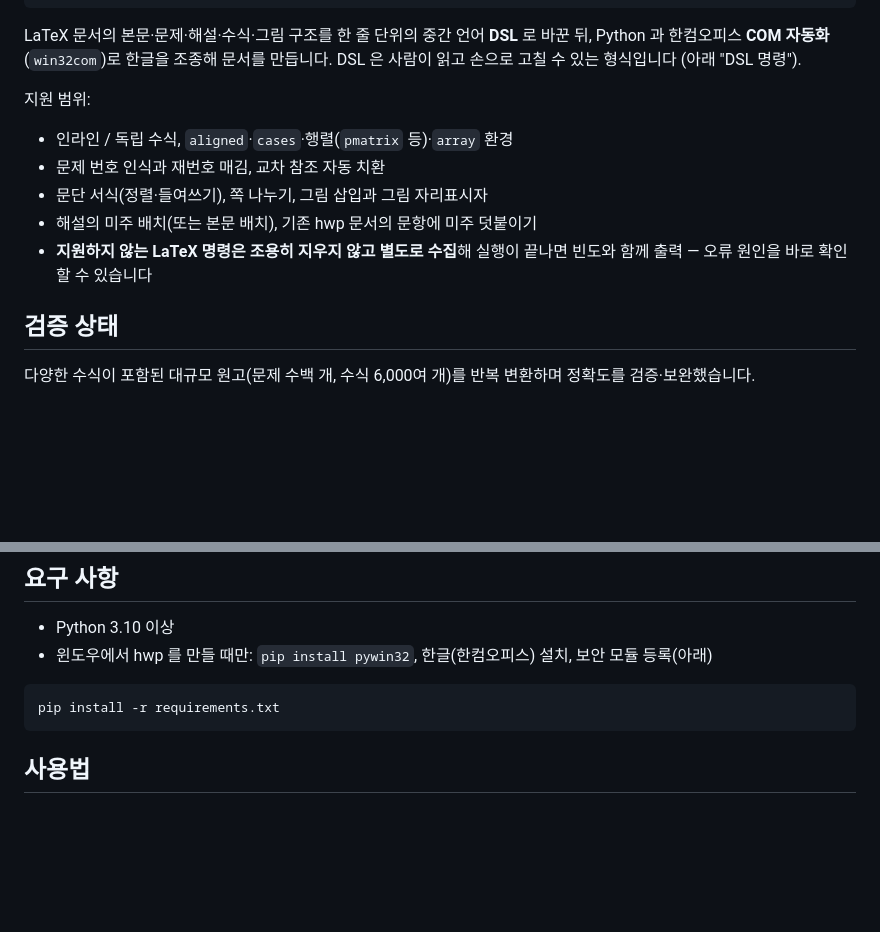
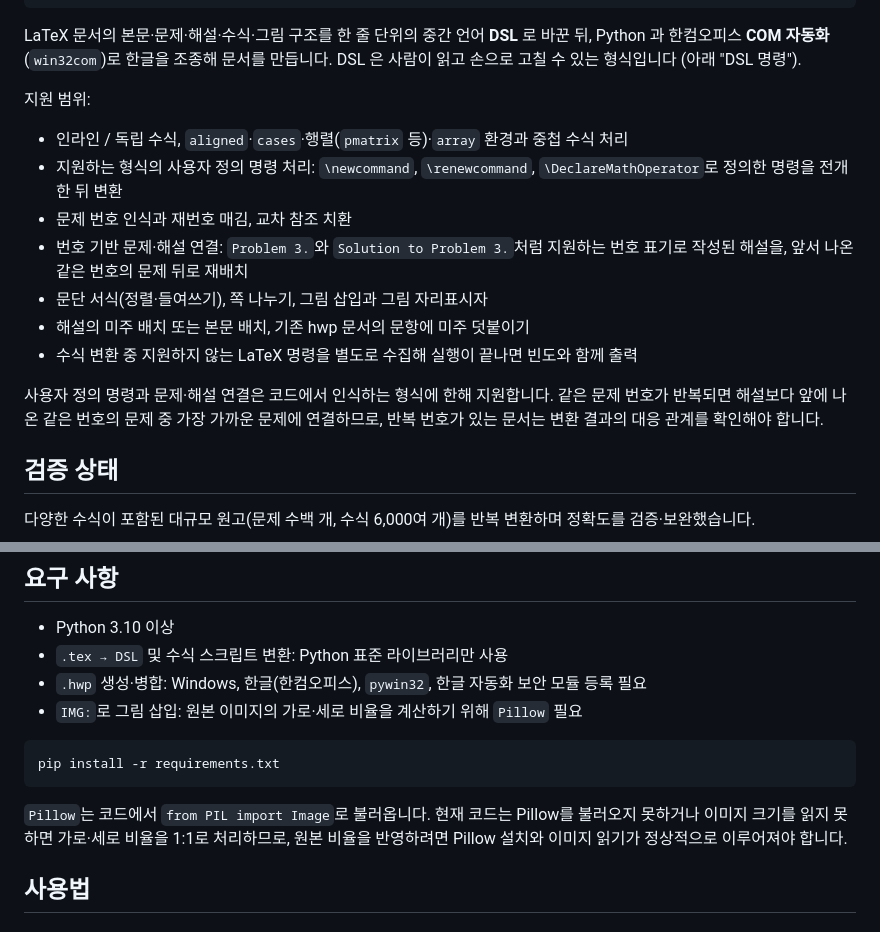
Before and after one commit to nJuleigh/math-hwp-converter, a Markdown page: README.md, 2 parts joined by grey strips. Rendered like a GitHub page; blank space fills up the shorter version.

````diff
--- a/README.md
+++ b/README.md
@@ -21,11 +21,15 @@ LaTeX 문서의 본문·문제·해설·수식·그림 구조를 한 줄 단위
 
 지원 범위:
 
-* 인라인 / 독립 수식, `aligned`·`cases`·행렬(`pmatrix` 등)·`array` 환경
-* 문제 번호 인식과 재번호 매김, 교차 참조 자동 치환
+* 인라인 / 독립 수식, `aligned`·`cases`·행렬(`pmatrix` 등)·`array` 환경과 중첩 수식 처리
+* 지원하는 형식의 사용자 정의 명령 처리: `\newcommand`, `\renewcommand`, `\DeclareMathOperator`로 정의한 명령을 전개한 뒤 변환
+* 문제 번호 인식과 재번호 매김, 교차 참조 치환
+* 번호 기반 문제·해설 연결: `Problem 3.`와 `Solution to Problem 3.`처럼 지원하는 번호 표기로 작성된 해설을, 앞서 나온 같은 번호의 문제 뒤로 재배치
 * 문단 서식(정렬·들여쓰기), 쪽 나누기, 그림 삽입과 그림 자리표시자
-* 해설의 미주 배치(또는 본문 배치), 기존 hwp 문서의 문항에 미주 덧붙이기
-* **지원하지 않는 LaTeX 명령은 조용히 지우지 않고 별도로 수집**해 실행이 끝나면 빈도와 함께 출력 — 오류 원인을 바로 확인할 수 있습니다
+* 해설의 미주 배치 또는 본문 배치, 기존 hwp 문서의 문항에 미주 덧붙이기
+* 수식 변환 중 지원하지 않는 LaTeX 명령을 별도로 수집해 실행이 끝나면 빈도와 함께 출력
+
+사용자 정의 명령과 문제·해설 연결은 코드에서 인식하는 형식에 한해 지원합니다. 같은 문제 번호가 반복되면 해설보다 앞에 나온 같은 번호의 문제 중 가장 가까운 문제에 연결하므로, 반복 번호가 있는 문서는 변환 결과의 대응 관계를 확인해야 합니다.
 
 ## 검증 상태
 
@@ -68,11 +72,15 @@ HISTORY.md                  개발 흐름, 실패한 시도와 원인
 ## 요구 사항
 
 * Python 3.10 이상
-* 윈도우에서 hwp 를 만들 때만: `pip install pywin32`, 한글(한컴오피스) 설치, 보안 모듈 등록(아래)
+* `.tex → DSL` 및 수식 스크립트 변환: Python 표준 라이브러리만 사용
+* `.hwp` 생성·병합: Windows, 한글(한컴오피스), `pywin32`, 한글 자동화 보안 모듈 등록 필요
+* `IMG:`로 그림 삽입: 원본 이미지의 가로·세로 비율을 계산하기 위해 `Pillow` 필요
 
-```
+```bash
 pip install -r requirements.txt
 ```
+
+`Pillow`는 코드에서 `from PIL import Image`로 불러옵니다. 현재 코드는 Pillow를 불러오지 못하거나 이미지 크기를 읽지 못하면 가로·세로 비율을 1:1로 처리하므로, 원본 비율을 반영하려면 Pillow 설치와 이미지 읽기가 정상적으로 이루어져야 합니다.
 
 ## 사용법
 
````
